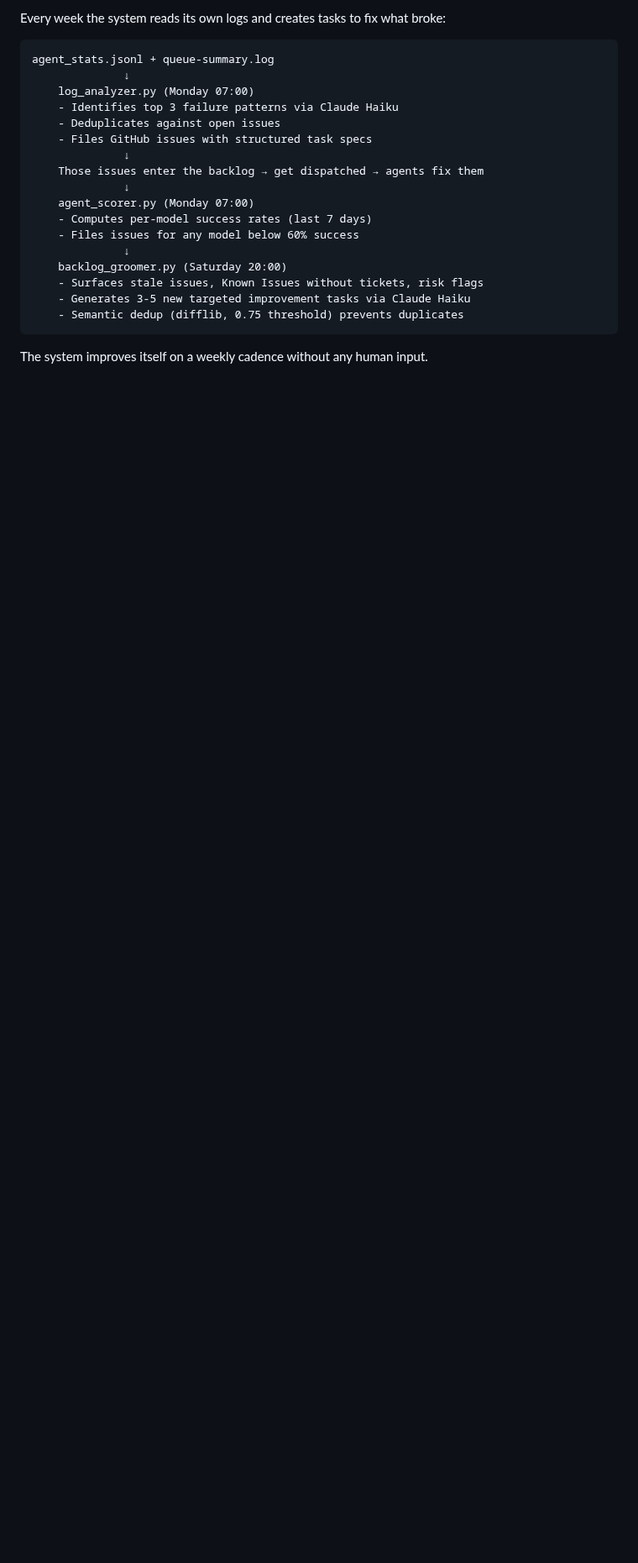
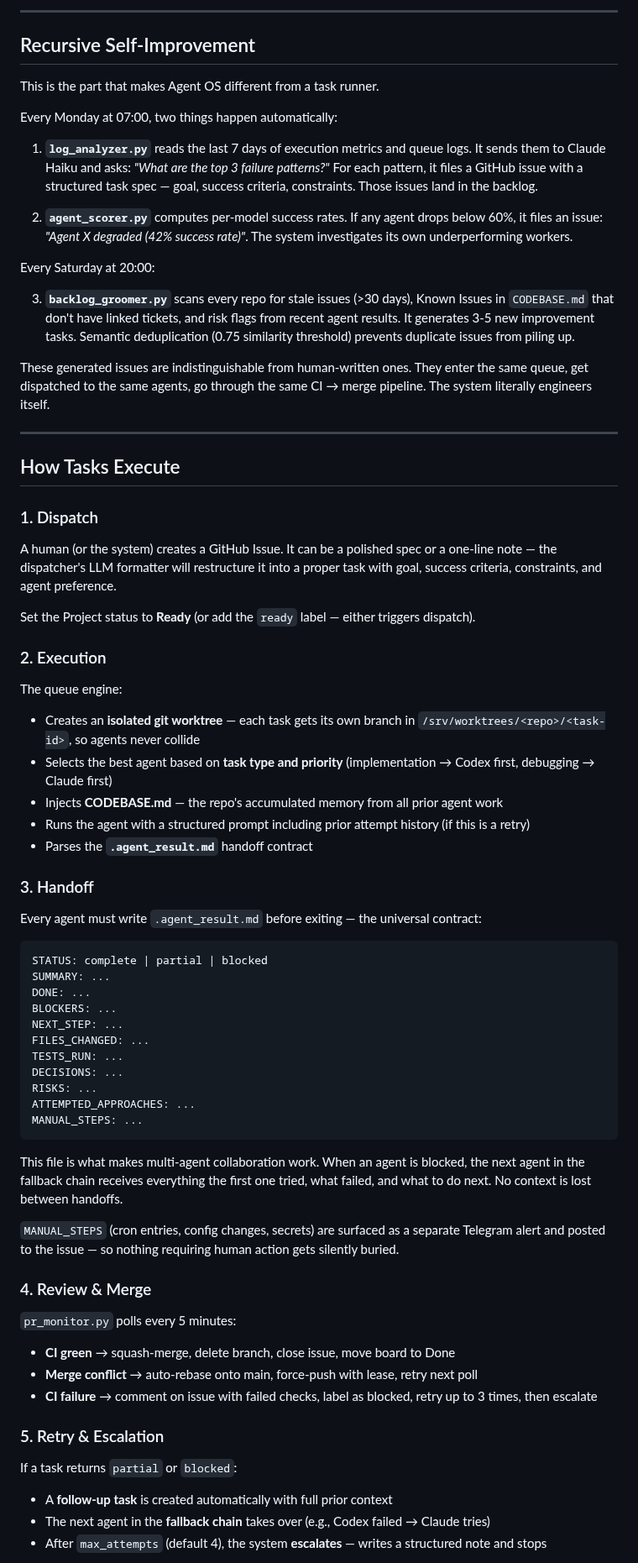
Before and after one commit to kai-linux/agent-os, a Markdown page: README.md, the part around one of its changes. Shown at 84% size. Rendered like a GitHub page; blank space fills up the shorter version.

````diff
--- a/README.md
+++ b/README.md
@@ -62,24 +72,74 @@ You write (or the system generates) a GitHub Issue
 
-Every week the system reads its own logs and creates tasks to fix what broke:
+---
+
+## Recursive Self-Improvement
+
+This is the part that makes Agent OS different from a task runner.
+
+Every Monday at 07:00, two things happen automatically:
+
+1. **`log_analyzer.py`** reads the last 7 days of execution metrics and queue logs. It sends them to Claude Haiku and asks: *"What are the top 3 failure patterns?"* For each pattern, it files a GitHub issue with a structured task spec — goal, success criteria, constraints. Those issues land in the backlog.
+
+2. **`agent_scorer.py`** computes per-model success rates. If any agent drops below 60%, it files an issue: *"Agent X degraded (42% success rate)"*. The system investigates its own underperforming workers.
+
+Every Saturday at 20:00:
+
+3. **`backlog_groomer.py`** scans every repo for stale issues (>30 days), Known Issues in `CODEBASE.md` that don't have linked tickets, and risk flags from recent agent results. It generates 3-5 new improvement tasks. Semantic deduplication (0.75 similarity threshold) prevents duplicate issues from piling up.
+
+These generated issues are indistinguishable from human-written ones. They enter the same queue, get dispatched to the same agents, go through the same CI → merge pipeline. The system literally engineers itself.
+
+---
+
+## How Tasks Execute
+
+### 1. Dispatch
+
+A human (or the system) creates a GitHub Issue. It can be a polished spec or a one-line note — the dispatcher's LLM formatter will restructure it into a proper task with goal, success criteria, constraints, and agent preference.
+
+Set the Project status to **Ready** (or add the `ready` label — either triggers dispatch).
+
+### 2. Execution
+
+The queue engine:
+- Creates an **isolated git worktree** — each task gets its own branch in `/srv/worktrees/<repo>/<task-id>`, so agents never collide
+- Selects the best agent based on **task type and priority** (implementation → Codex first, debugging → Claude first)
+- Injects **CODEBASE.md** — the repo's accumulated memory from all prior agent work
+- Runs the agent with a structured prompt including prior attempt history (if this is a retry)
+- Parses the **`.agent_result.md`** handoff contract
+
+### 3. Handoff
+
+Every agent must write `.agent_result.md` before exiting — the universal contract:
 
 ```
-agent_stats.jsonl + queue-summary.log
-              ↓
-    log_analyzer.py (Monday 07:00)
-    - Identifies top 3 failure patterns via Claude Haiku
-    - Deduplicates against open issues
-    - Files GitHub issues with structured task specs
-              ↓
-    Those issues enter the backlog → get dispatched → agents fix them
-              ↓
-    agent_scorer.py (Monday 07:00)
-    - Computes per-model success rates (last 7 days)
-    - Files issues for any model below 60% success
-              ↓
-    backlog_groomer.py (Saturday 20:00)
-    - Surfaces stale issues, Known Issues without tickets, risk flags
-    - Generates 3-5 new targeted improvement tasks via Claude Haiku
-    - Semantic dedup (difflib, 0.75 threshold) prevents duplicates
+STATUS: complete | partial | blocked
+SUMMARY: ...
+DONE: ...
+BLOCKERS: ...
+NEXT_STEP: ...
+FILES_CHANGED: ...
+TESTS_RUN: ...
+DECISIONS: ...
+RISKS: ...
+ATTEMPTED_APPROACHES: ...
+MANUAL_STEPS: ...
 ```
 
-The system improves itself on a weekly cadence without any human input.
+This file is what makes multi-agent collaboration work. When an agent is blocked, the next agent in the fallback chain receives everything the first one tried, what failed, and what to do next. No context is lost between handoffs.
+
+`MANUAL_STEPS` (cron entries, config changes, secrets) are surfaced as a separate Telegram alert and posted to the issue — so nothing requiring human action gets silently buried.
+
+### 4. Review & Merge
+
+`pr_monitor.py` polls every 5 minutes:
+- **CI green** → squash-merge, delete branch, close issue, move board to Done
+- **Merge conflict** → auto-rebase onto main, force-push with lease, retry next poll
+- **CI failure** → comment on issue with failed checks, label as blocked, retry up to 3 times, then escalate
+
+### 5. Retry & Escalation
+
+If a task returns `partial` or `blocked`:
+- A **follow-up task** is created automatically with full prior context
+- The next agent in the **fallback chain** takes over (e.g., Codex failed → Claude tries)
+- After `max_attempts` (default 4), the system **escalates** — writes a structured note and stops
+
````
Also changed, not shown: other parts of README.md (+155 -240 lines).
